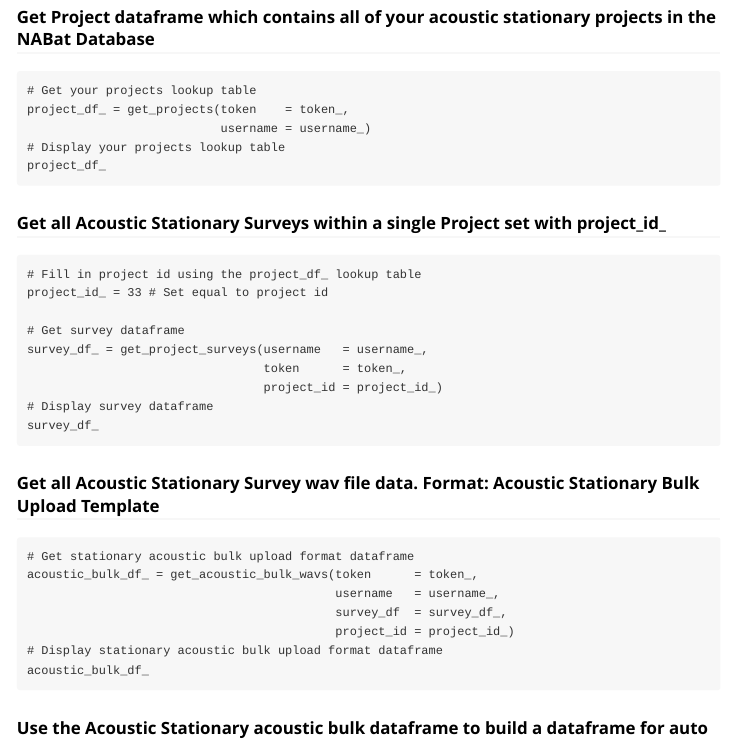
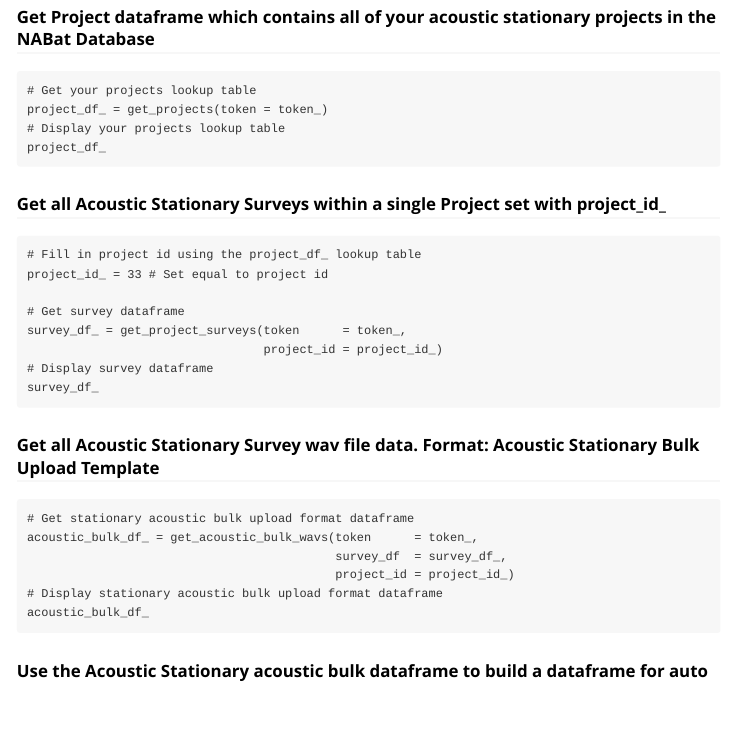
Before and after one commit to usgs/nabatr, an R Markdown document (vignettes/get_acoustic_stationary.Rmd): the page in a window 1100 px wide, from 340 px down. Rendered offline with R 4.5, knitr and Pandoc, with nearby package versions.

Commit message:
fixing vignettes to match functions without username

````diff
--- a/vignettes/get_acoustic_stationary.Rmd
+++ b/vignettes/get_acoustic_stationary.Rmd
@@ -24,8 +24,7 @@
 ### Get Project dataframe which contains all of your acoustic stationary projects in the NABat Database
 ```
 # Get your projects lookup table
-project_df_ = get_projects(token    = token_,
-                           username = username_)
+project_df_ = get_projects(token = token_)
 # Display your projects lookup table
 project_df_
 
@@ -37,8 +36,7 @@
 project_id_ = 33 # Set equal to project id
 
 # Get survey dataframe
-survey_df_ = get_project_surveys(username   = username_,
-                                 token      = token_,
+survey_df_ = get_project_surveys(token      = token_,
                                  project_id = project_id_)
 # Display survey dataframe
 survey_df_
@@ -48,7 +46,6 @@
 ```
 # Get stationary acoustic bulk upload format dataframe
 acoustic_bulk_df_ = get_acoustic_bulk_wavs(token      = token_,
-                                           username   = username_,
                                            survey_df  = survey_df_,
                                            project_id = project_id_)
 # Display stationary acoustic bulk upload format dataframe
````
